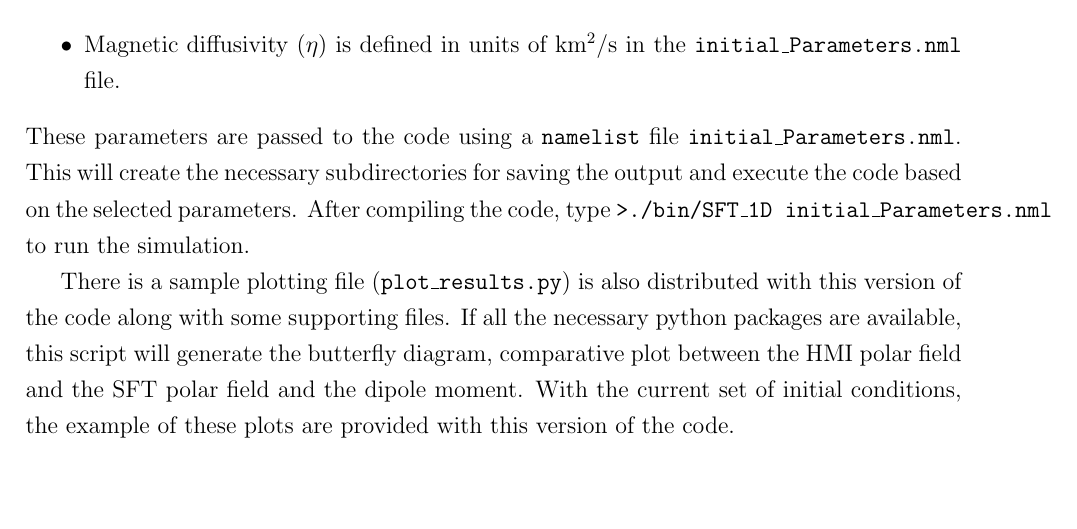
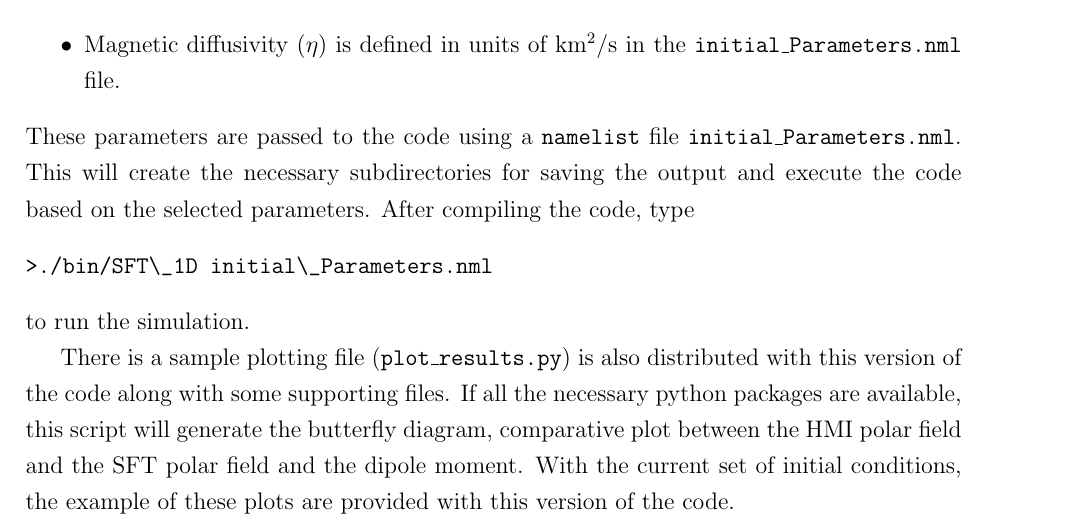
Before and after one commit to sr-dash/SFT-1D, a LaTeX book (doc/SFT1D.tex, which reads doc/SFT_introduction.tex): part of page 9 of 17, cut so that both start at the same text, the shorter picture padded with empty space. Compiled offline with pdfLaTeX.

Commit message:
Modified the documenttaion files.

```diff
--- a/doc/SFT_introduction.tex
+++ b/doc/SFT_introduction.tex
@@ -99,6 +99,10 @@ Surface flux transport model requires two major input from the user. First being
     \item Meridional flow profile is defined in the subroutine \texttt{MC\_flow} contained in \texttt{flows.f90} file.
     \item Magnetic diffusivity ($\eta$) is defined in units of km$^2$/s in the \texttt{initial\_Parameters.nml} file.
 \end{itemize}
-These parameters are passed to the code using a \texttt{namelist} file \texttt{initial\_Parameters.nml}. This will create the necessary subdirectories for saving the output and execute the code based on the selected parameters. After compiling the code, type \texttt{>./bin/SFT\_1D initial\_Parameters.nml} to run the simulation.
+These parameters are passed to the code using a \texttt{namelist} file \texttt{initial\_Parameters.nml}. This will create the necessary subdirectories for saving the output and execute the code based on the selected parameters. After compiling the code, type
+\begin{verbatim}
+>./bin/SFT\_1D initial\_Parameters.nml
+\end{verbatim}
+to run the simulation.
 
 There is a sample plotting file (\texttt{plot\_results.py}) is also distributed with this version of the code along with some supporting files. If all the necessary python packages are available, this script will generate the butterfly diagram, comparative plot between the HMI polar field and the SFT polar field and the dipole moment. With the current set of initial conditions, the example of these plots are provided with this version of the code.
```
